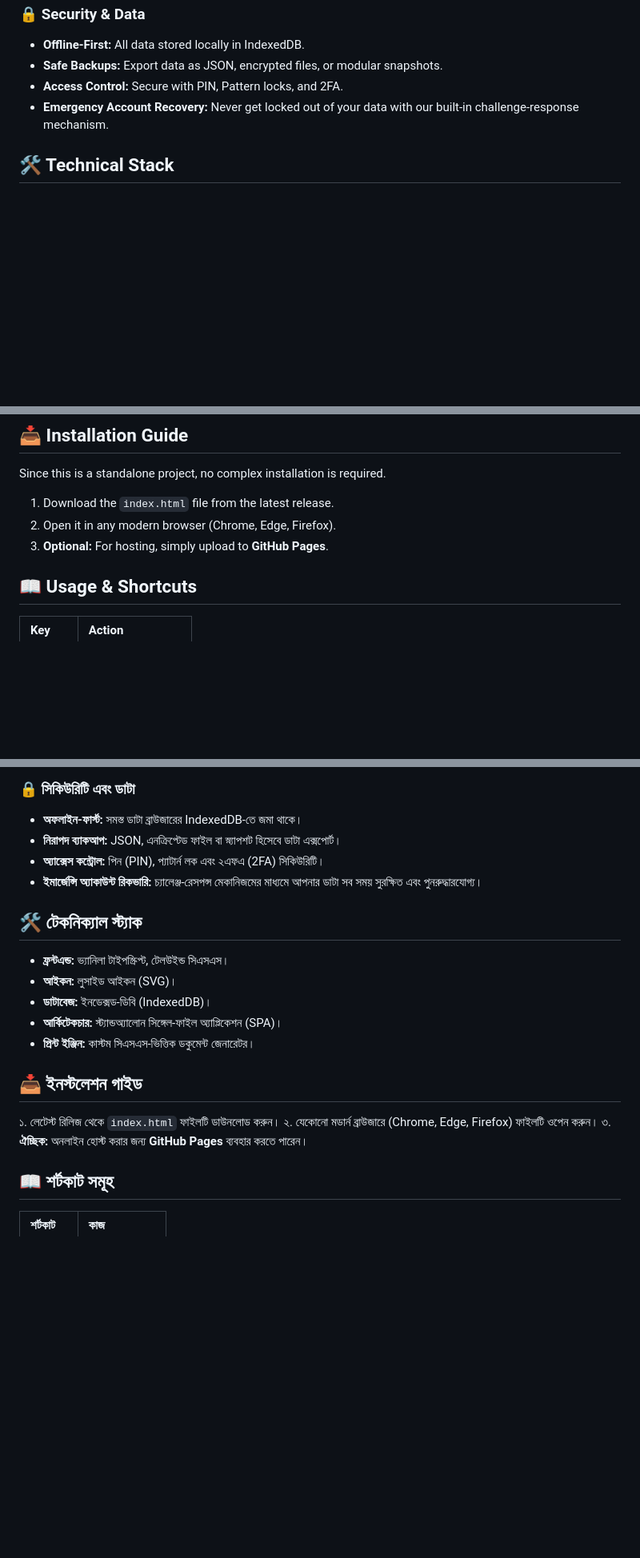
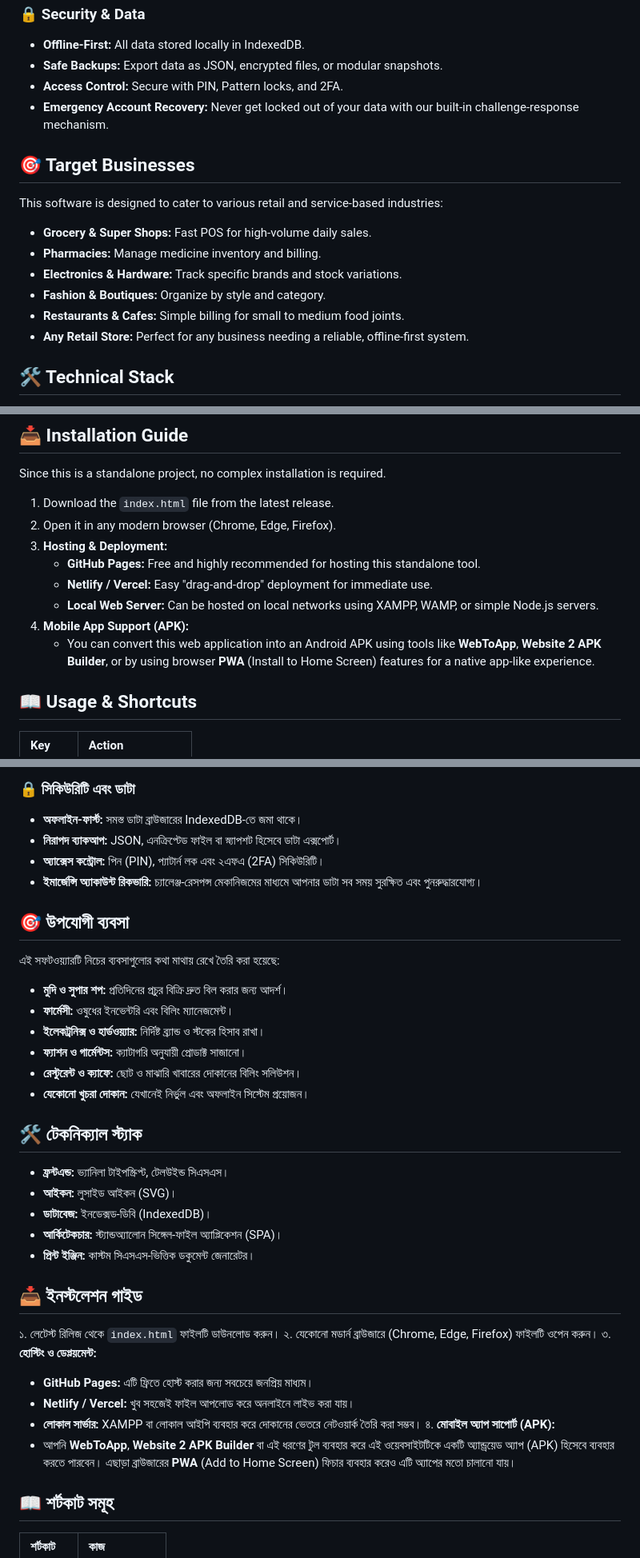
Before and after one commit to tufaful/Shop-Management-Pro, a Markdown page: README.md, 3 parts joined by grey strips. Shown at 80% size. Drawn GitHub-style; blank space fills up the shorter version.

Commit message:
docs: update README with target business info
Replace placeholder screenshots section with a target audience overview to better communicate the software's use cases.

```diff
--- a/README.md
+++ b/README.md
@@ -55,6 +48,15 @@ Access the full application directly in your browser:
 - **Access Control:** Secure with PIN, Pattern locks, and 2FA.
 - **Emergency Account Recovery:** Never get locked out of your data with our built-in challenge-response mechanism.
 
+## 🎯 Target Businesses
+This software is designed to cater to various retail and service-based industries:
+- **Grocery & Super Shops:** Fast POS for high-volume daily sales.
+- **Pharmacies:** Manage medicine inventory and billing.
+- **Electronics & Hardware:** Track specific brands and stock variations.
+- **Fashion & Boutiques:** Organize by style and category.
+- **Restaurants & Cafes:** Simple billing for small to medium food joints.
+- **Any Retail Store:** Perfect for any business needing a reliable, offline-first system.
+
 ## 🛠 Technical Stack
 - **Frontend:** Vanilla TypeScript, Tailwind CSS (Styling).
 - **Icons:** Lucide Icons (SVG).
@@ -66,7 +68,12 @@ Access the full application directly in your browser:
 Since this is a standalone project, no complex installation is required.
 1. Download the `index.html` file from the latest release.
 2. Open it in any modern browser (Chrome, Edge, Firefox).
-3. **Optional:** For hosting, simply upload to **GitHub Pages**.
+3. **Hosting & Deployment:**
+   - **GitHub Pages:** Free and highly recommended for hosting this standalone tool.
+   - **Netlify / Vercel:** Easy "drag-and-drop" deployment for immediate use.
+   - **Local Web Server:** Can be hosted on local networks using XAMPP, WAMP, or simple Node.js servers.
+4. **Mobile App Support (APK):**
+   - You can convert this web application into an Android APK using tools like **WebToApp**, **Website 2 APK Builder**, or by using browser **PWA** (Install to Home Screen) features for a native app-like experience.
 
 ## 📖 Usage & Shortcuts
 | Key | Action |
@@ -152,6 +152,15 @@ Distributed under the **MIT License**. See `LICENSE` for more information.
 - **অ্যাক্সেস কন্ট্রোল:** পিন (PIN), প্যাটার্ন লক এবং ২এফএ (2FA) সিকিউরিটি।
 - **ইমার্জেন্সি অ্যাকাউন্ট রিকভারি:** চ্যালেঞ্জ-রেসপন্স মেকানিজমের মাধ্যমে আপনার ডাটা সব সময় সুরক্ষিত এবং পুনরুদ্ধারযোগ্য।
 
+## 🎯 উপযোগী ব্যবসা
+এই সফটওয়্যারটি নিচের ব্যবসাগুলোর কথা মাথায় রেখে তৈরি করা হয়েছে:
+- **মুদি ও সুপার শপ:** প্রতিদিনের প্রচুর বিক্রি দ্রুত বিল করার জন্য আদর্শ।
+- **ফার্মেসী:** ওষুধের ইনভেন্টরি এবং বিলিং ম্যানেজমেন্ট।
+- **ইলেকট্রনিক্স ও হার্ডওয়্যার:** নির্দিষ্ট ব্র্যান্ড ও স্টকের হিসাব রাখা।
+- **ফ্যাশন ও গার্মেন্টস:** ক্যাটাগরি অনুযায়ী প্রোডাক্ট সাজানো।
+- **রেস্টুরেন্ট ও ক্যাফে:** ছোট ও মাঝারি খাবারের দোকানের বিলিং সলিউশন।
+- **যেকোনো খুচরা দোকান:** যেখানেই নির্ভুল এবং অফলাইন সিস্টেম প্রয়োজন।
+
 ## 🛠 টেকনিক্যাল স্ট্যাক
 - **ফ্রন্টএন্ড:** ভ্যানিলা টাইপস্ক্রিপ্ট, টেলউইন্ড সিএসএস।
 - **আইকন:** লুসাইড আইকন (SVG)।
@@ -162,7 +171,12 @@ Distributed under the **MIT License**. See `LICENSE` for more information.
 ## 📥 ইনস্টলেশন গাইড
 ১. লেটেস্ট রিলিজ থেকে `index.html` ফাইলটি ডাউনলোড করুন।
 ২. যেকোনো মডার্ন ব্রাউজারে (Chrome, Edge, Firefox) ফাইলটি ওপেন করুন।
-৩. **ঐচ্ছিক:** অনলাইন হোস্ট করার জন্য **GitHub Pages** ব্যবহার করতে পারেন।
+৩. **হোস্টিং ও ডেপ্লয়মেন্ট:**
+   - **GitHub Pages:** এটি ফ্রিতে হোস্ট করার জন্য সবচেয়ে জনপ্রিয় মাধ্যম।
+   - **Netlify / Vercel:** খুব সহজেই ফাইল আপলোড করে অনলাইনে লাইভ করা যায়।
+   - **লোকাল সার্ভার:** XAMPP বা লোকাল আইপি ব্যবহার করে দোকানের ভেতরে নেটওয়ার্ক তৈরি করা সম্ভব।
+৪. **মোবাইল অ্যাপ সাপোর্ট (APK):**
+   - আপনি **WebToApp**, **Website 2 APK Builder** বা এই ধরণের টুল ব্যবহার করে এই ওয়েবসাইটটিকে একটি অ্যান্ড্রয়েড অ্যাপ (APK) হিসেবে ব্যবহার করতে পারবেন। এছাড়া ব্রাউজারের **PWA** (Add to Home Screen) ফিচার ব্যবহার করেও এটি অ্যাপের মতো চালানো যায়।
 
 ## 📖 শর্টকাট সমূহ
 | শর্টকাট | কাজ |
```
Also changed, not shown: other parts of README.md (+2 -16 lines).
